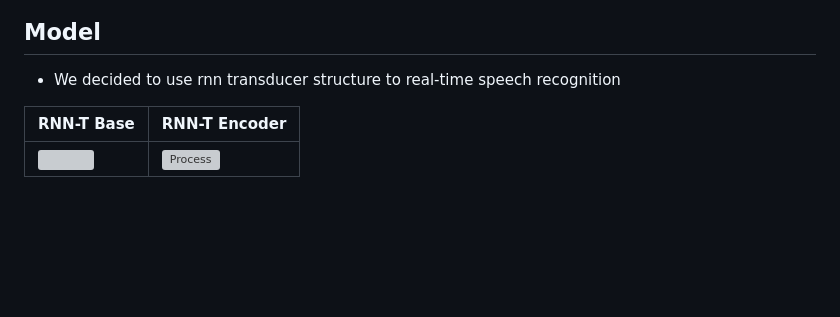
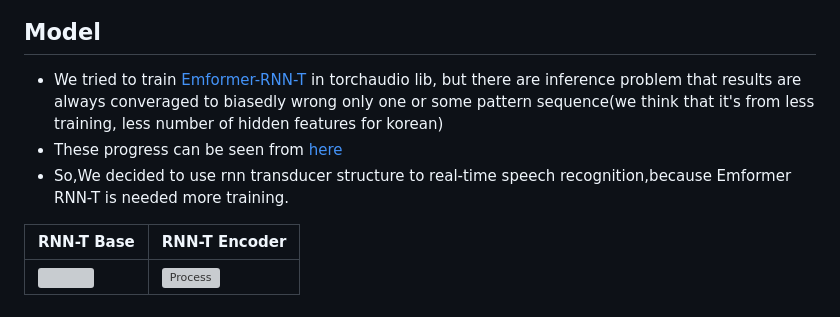
Before and after one commit to SonChanhyuk/RecognitionHelpers, a Markdown page: README.md, the part around the change. GitHub-like rendering; blank space fills up the shorter version; grey boxes are pictures that could not be loaded.

```diff
--- a/README.md
+++ b/README.md
@@ -24,7 +24,9 @@ And then concatenate results between speech recognition result and emotion recog
 
 
 ## Model
-* We decided to use rnn transducer structure to real-time speech recognition
+* We tried to train [Emformer-RNN-T](https://pytorch.org/audio/stable/_modules/torchaudio/models/rnnt.html#emformer_rnnt_base) in torchaudio lib, but there are inference problem that results are always converaged to biasedly wrong only one or some pattern sequence(we think that it's from less training, less number of hidden features for korean)
+* These progress can be seen from [here](speech_recognition/RNNT_Emformer_KOR.ipynb)
+* So,We decided to use rnn transducer structure to real-time speech recognition,because Emformer RNN-T is needed more training.
 
 | RNN-T Base     | RNN-T Encoder  |
 | -------------- | -------------- |
```
